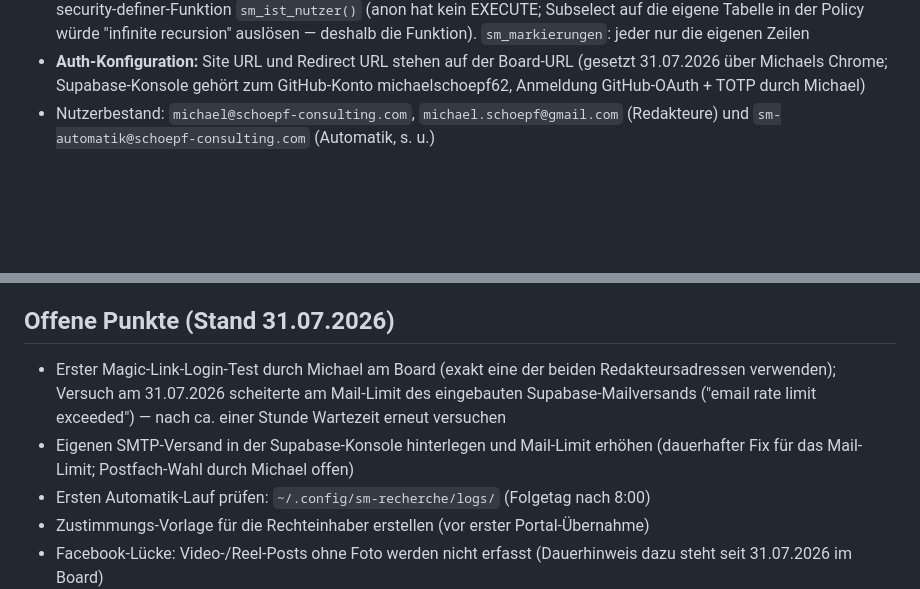
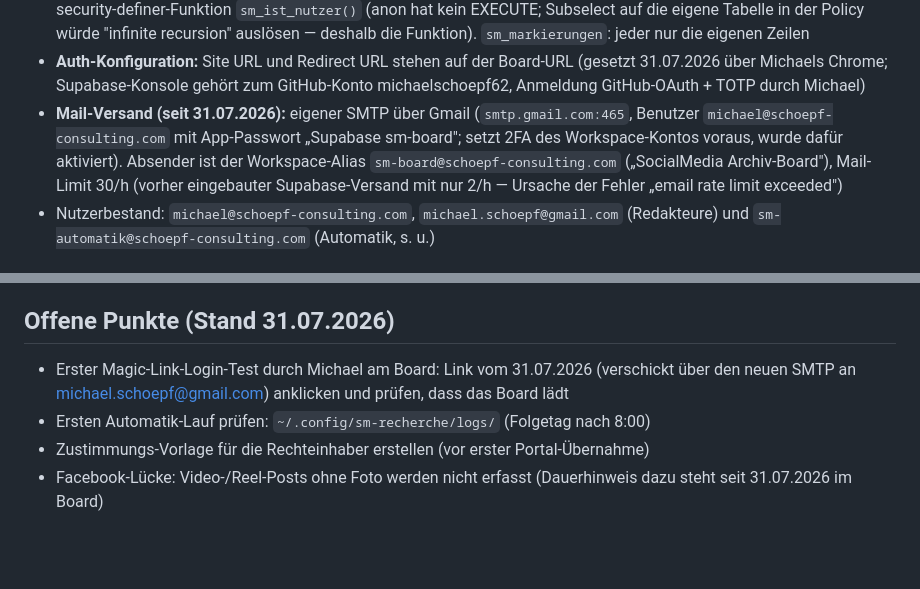
Before and after one commit to michaelschoepf62/sm-archiv-board, a Markdown page: CLAUDE.md, 2 parts joined by grey strips. GitHub-like rendering; blank space fills up the shorter version.

Commit message:
CLAUDE.md: eigener SMTP-Versand (Gmail, Alias sm-board@) eingerichtet, Mail-Limit 30/h
Co-Authored-By: Claude Fable 5 <noreply@anthropic.com>

```diff
--- a/CLAUDE.md
+++ b/CLAUDE.md
@@ -64,6 +64,12 @@ Mandantenbezug. Die KI-Team-/Dashboard-Themen liegen weiterhin im Projekt
 - **Auth-Konfiguration:** Site URL und Redirect URL stehen auf der Board-URL
   (gesetzt 31.07.2026 über Michaels Chrome; Supabase-Konsole gehört zum GitHub-Konto
   michaelschoepf62, Anmeldung GitHub-OAuth + TOTP durch Michael)
+- **Mail-Versand (seit 31.07.2026):** eigener SMTP über Gmail (`smtp.gmail.com:465`,
+  Benutzer `michael@schoepf-consulting.com` mit App-Passwort „Supabase sm-board";
+  setzt 2FA des Workspace-Kontos voraus, wurde dafür aktiviert). Absender ist der
+  Workspace-Alias `sm-board@schoepf-consulting.com` („SocialMedia Archiv-Board"),
+  Mail-Limit 30/h (vorher eingebauter Supabase-Versand mit nur 2/h — Ursache der
+  Fehler „email rate limit exceeded")
 - Nutzerbestand: `michael@schoepf-consulting.com`, `michael.schoepf@gmail.com`
   (Redakteure) und `sm-automatik@schoepf-consulting.com` (Automatik, s. u.)
 
@@ -133,12 +139,9 @@ auf Wunsch nachrecherchieren.]
 
 ## Offene Punkte (Stand 31.07.2026)
 
-- Erster Magic-Link-Login-Test durch Michael am Board (exakt eine der beiden
-  Redakteursadressen verwenden); Versuch am 31.07.2026 scheiterte am Mail-Limit
-  des eingebauten Supabase-Mailversands ("email rate limit exceeded") — nach ca.
-  einer Stunde Wartezeit erneut versuchen
-- Eigenen SMTP-Versand in der Supabase-Konsole hinterlegen und Mail-Limit erhöhen
-  (dauerhafter Fix für das Mail-Limit; Postfach-Wahl durch Michael offen)
+- Erster Magic-Link-Login-Test durch Michael am Board: Link vom 31.07.2026
+  (verschickt über den neuen SMTP an michael.schoepf@gmail.com) anklicken und
+  prüfen, dass das Board lädt
 - Ersten Automatik-Lauf prüfen: `~/.config/sm-recherche/logs/` (Folgetag nach 8:00)
 - Zustimmungs-Vorlage für die Rechteinhaber erstellen (vor erster Portal-Übernahme)
 - Facebook-Lücke: Video-/Reel-Posts ohne Foto werden nicht erfasst (Dauerhinweis
```
